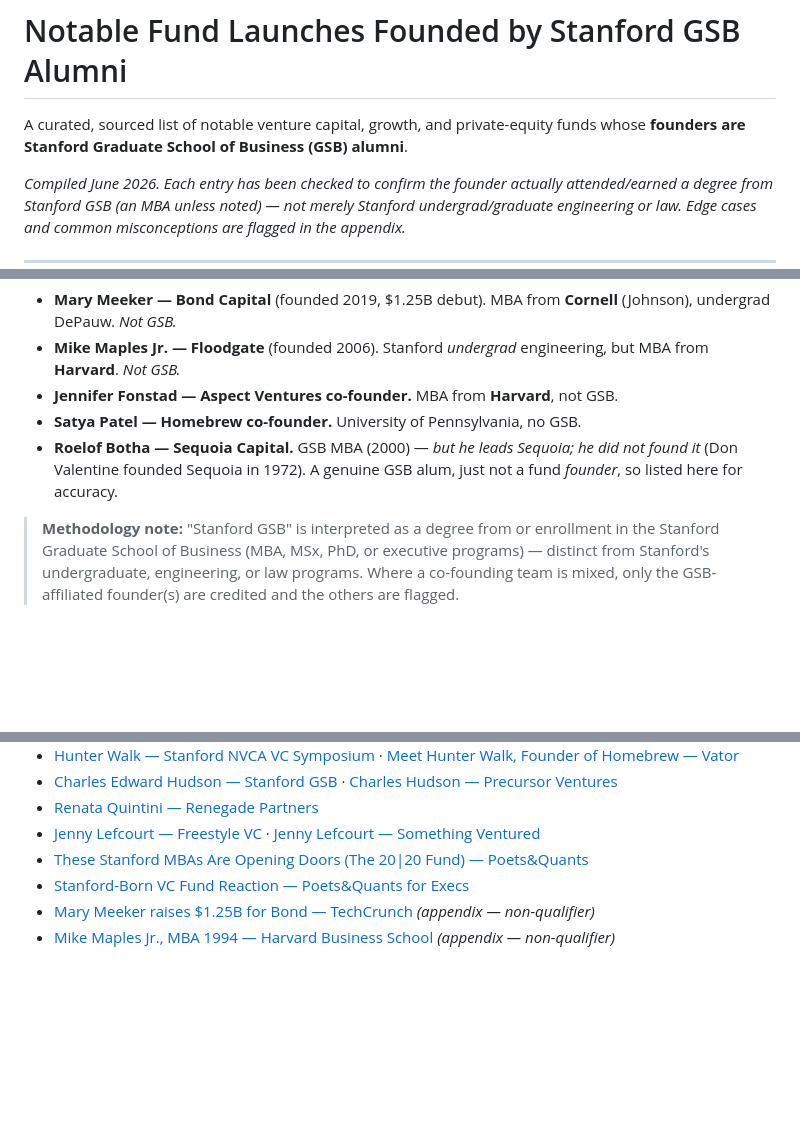
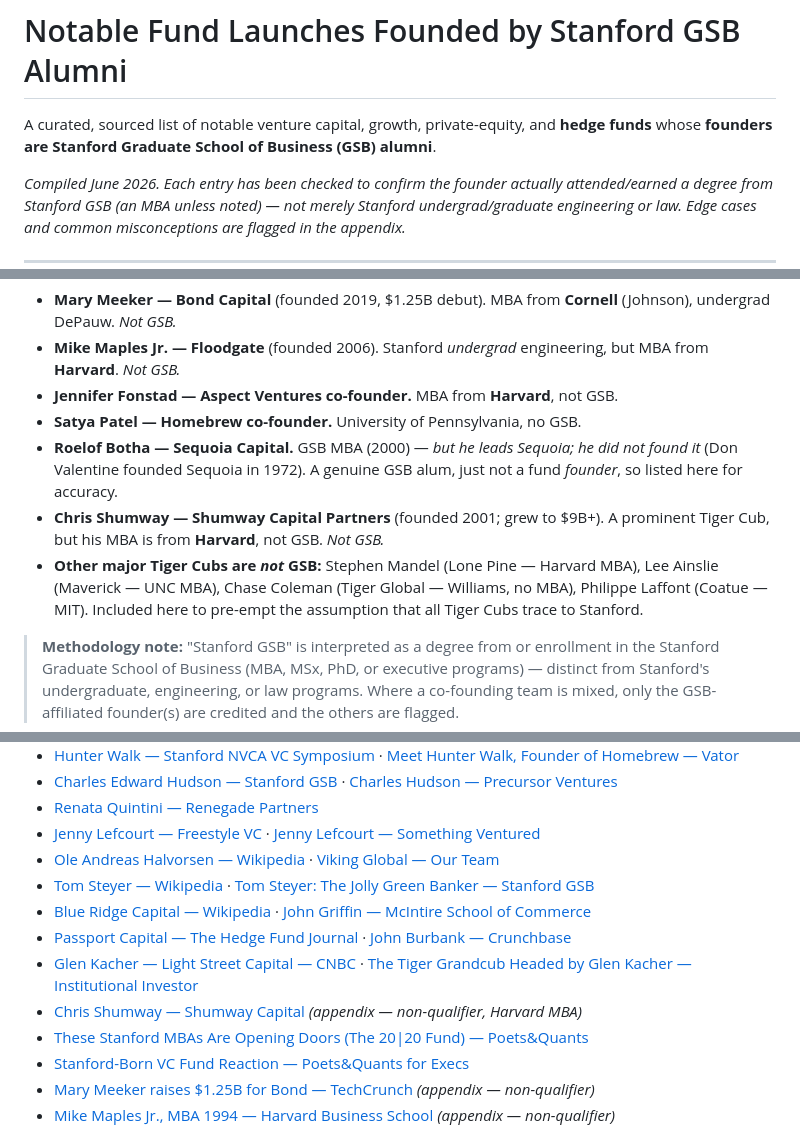
Before and after one commit to knutnyman/knutnyman, a Markdown page: stanford-gsb-fund-founders.md, 3 parts joined by grey strips. GitHub-like rendering; blank space fills up the shorter version.

```diff
--- a/stanford-gsb-fund-founders.md
+++ b/stanford-gsb-fund-founders.md
@@ -1,7 +1,8 @@
 # Notable Fund Launches Founded by Stanford GSB Alumni
 
-A curated, sourced list of notable venture capital, growth, and private-equity
-funds whose **founders are Stanford Graduate School of Business (GSB) alumni**.
+A curated, sourced list of notable venture capital, growth, private-equity, and
+**hedge funds** whose **founders are Stanford Graduate School of Business (GSB)
+alumni**.
 
 *Compiled June 2026. Each entry has been checked to confirm the founder
 actually attended/earned a degree from Stanford GSB (an MBA unless noted) —
@@ -129,6 +169,8 @@ are **not** (so their funds were excluded from the main list):
 - **Jennifer Fonstad — Aspect Ventures co-founder.** MBA from **Harvard**, not GSB.
 - **Satya Patel — Homebrew co-founder.** University of Pennsylvania, no GSB.
 - **Roelof Botha — Sequoia Capital.** GSB MBA (2000) — *but he leads Sequoia; he did not found it* (Don Valentine founded Sequoia in 1972). A genuine GSB alum, just not a fund *founder*, so listed here for accuracy.
+- **Chris Shumway — Shumway Capital Partners** (founded 2001; grew to $9B+). A prominent Tiger Cub, but his MBA is from **Harvard**, not GSB. *Not GSB.*
+- **Other major Tiger Cubs are *not* GSB:** Stephen Mandel (Lone Pine — Harvard MBA), Lee Ainslie (Maverick — UNC MBA), Chase Coleman (Tiger Global — Williams, no MBA), Philippe Laffont (Coatue — MIT). Included here to pre-empt the assumption that all Tiger Cubs trace to Stanford.
 
 > **Methodology note:** "Stanford GSB" is interpreted as a degree from or
 > enrollment in the Stanford Graduate School of Business (MBA, MSx, PhD, or
@@ -154,6 +196,12 @@ are **not** (so their funds were excluded from the main list):
 - [Charles Edward Hudson — Stanford GSB](https://www.gsb.stanford.edu/faculty-research/faculty/charles-edward-hudson) · [Charles Hudson — Precursor Ventures](https://precursorvc.com/team_member/charles-hudson/)
 - [Renata Quintini — Renegade Partners](https://www.renegadepartners.com/renata-quintini-renegade)
 - [Jenny Lefcourt — Freestyle VC](https://freestyle.vc/team/jenny-lefcourt/) · [Jenny Lefcourt — Something Ventured](https://somethingventured.us/jenny-lefcourt-freestyle-capital-partners-path-from-entrepreneur-to-vc/)
+- [Ole Andreas Halvorsen — Wikipedia](https://en.wikipedia.org/wiki/Ole_Andreas_Halvorsen) · [Viking Global — Our Team](https://vikingglobal.com/our-team/)
+- [Tom Steyer — Wikipedia](https://en.wikipedia.org/wiki/Tom_Steyer) · [Tom Steyer: The Jolly Green Banker — Stanford GSB](https://www.gsb.stanford.edu/insights/tom-steyer-jolly-green-banker)
+- [Blue Ridge Capital — Wikipedia](https://en.wikipedia.org/wiki/Blue_Ridge_Capital) · [John Griffin — McIntire School of Commerce](https://www.commerce.virginia.edu/john-griffin)
+- [Passport Capital — The Hedge Fund Journal](https://thehedgefundjournal.com/passport-capital/) · [John Burbank — Crunchbase](https://www.crunchbase.com/person/john-burbank-2)
+- [Glen Kacher — Light Street Capital — CNBC](https://www.cnbc.com/glen-kacher-light-street-capital/) · [The Tiger Grandcub Headed by Glen Kacher — Institutional Investor](https://www.institutionalinvestor.com/article/2dzhsbmykl0roqzpzwphc/hedge-funds/the-tiger-grandcub-headed-by-glen-kacher-maintains-its-status-as-a-top-performer-this-year)
+- [Chris Shumway — Shumway Capital](https://www.shumwaycapital.com/team/chris-shumway/) *(appendix — non-qualifier, Harvard MBA)*
 - [These Stanford MBAs Are Opening Doors (The 20|20 Fund) — Poets&Quants](https://poetsandquants.com/2023/04/10/these-stanford-mbas-are-opening-doors-to-greater-startup-investment-heres-how/)
 - [Stanford-Born VC Fund Reaction — Poets&Quants for Execs](https://poetsandquantsforexecs.com/news/stanford-born-vc-funds-goal-transform-1-billion-lives-in-10-years/)
 - [Mary Meeker raises $1.25B for Bond — TechCrunch](https://techcrunch.com/2019/04/24/mary-meeker-raises-1-25b-for-bond-her-debut-growth-fund/) *(appendix — non-qualifier)*
```
Also changed, not shown: other parts of stanford-gsb-fund-founders.md (+39 -0 lines).
